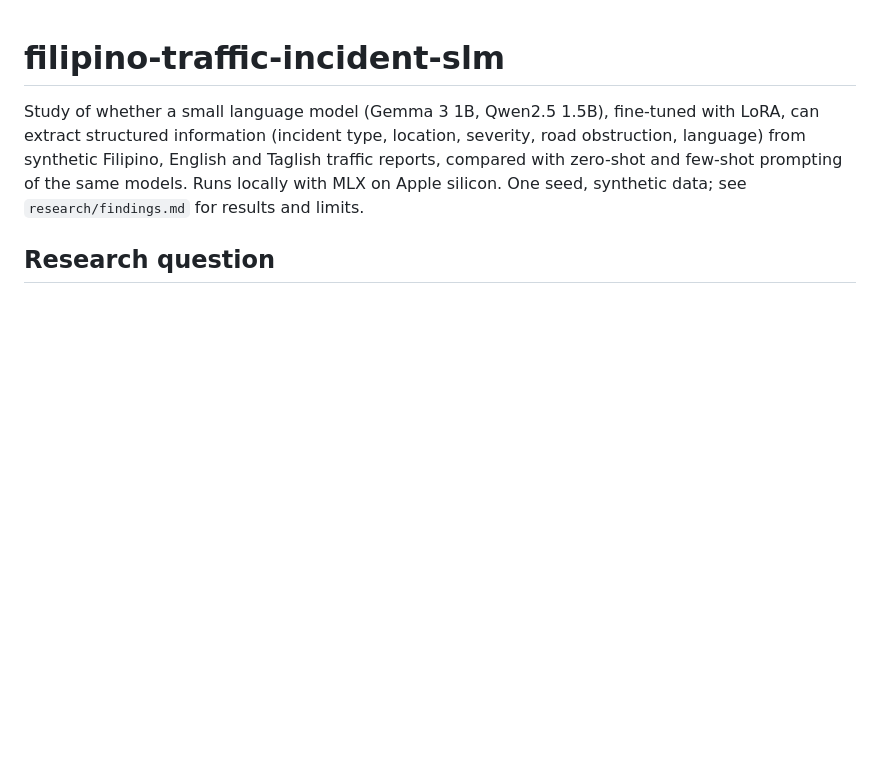
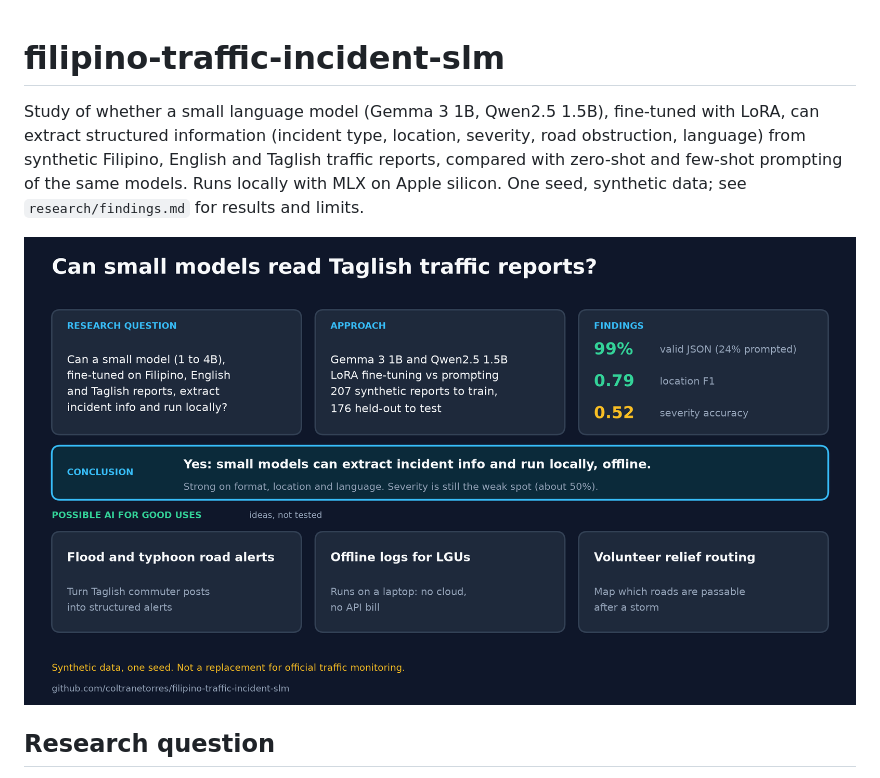
Before and after one commit to coltranetorres/filipino-traffic-incident-slm, a Markdown page: README.md, the part around the change. Drawn GitHub-style; pictures changed too: results/overview.png (added); blank space fills up the shorter version.

Commit message:
docs: add overview image to README
Co-Authored-By: Claude Sonnet 5.5 <noreply@anthropic.com>

```diff
--- a/README.md
+++ b/README.md
@@ -4,6 +4,8 @@ Study of whether a small language model (Gemma 3 1B, Qwen2.5 1.5B), fine-tuned w
 information (incident type, location, severity, road obstruction, language) from synthetic Filipino, English and
 Taglish traffic reports, compared with zero-shot and few-shot prompting of the same models. Runs locally with MLX on
 Apple silicon. One seed, synthetic data; see `research/findings.md` for results and limits.
+
+![Overview: research question, approach, findings, conclusion and possible AI-for-good uses](results/overview.png)
 
 ## Research question
 
```
